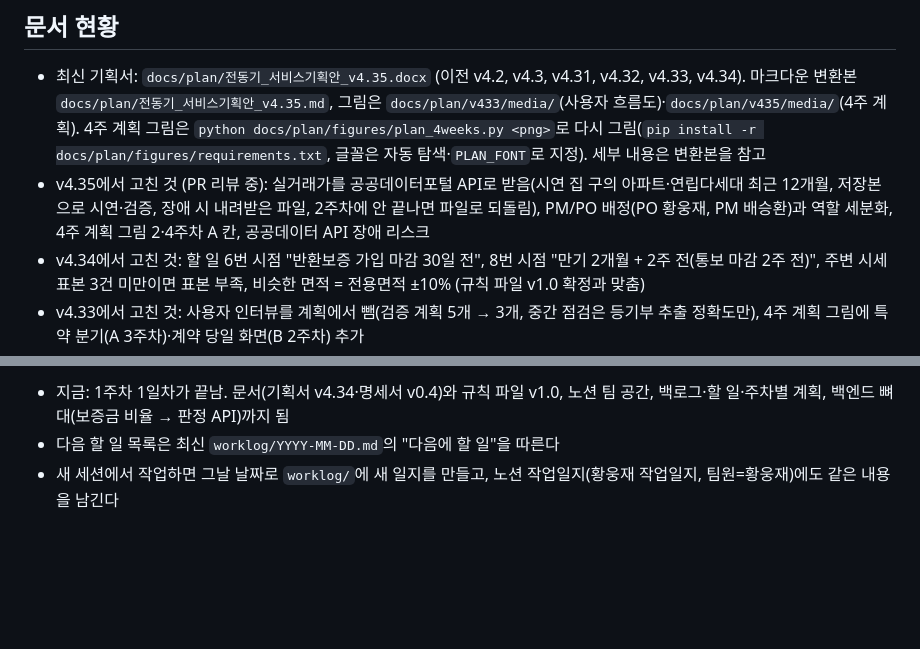
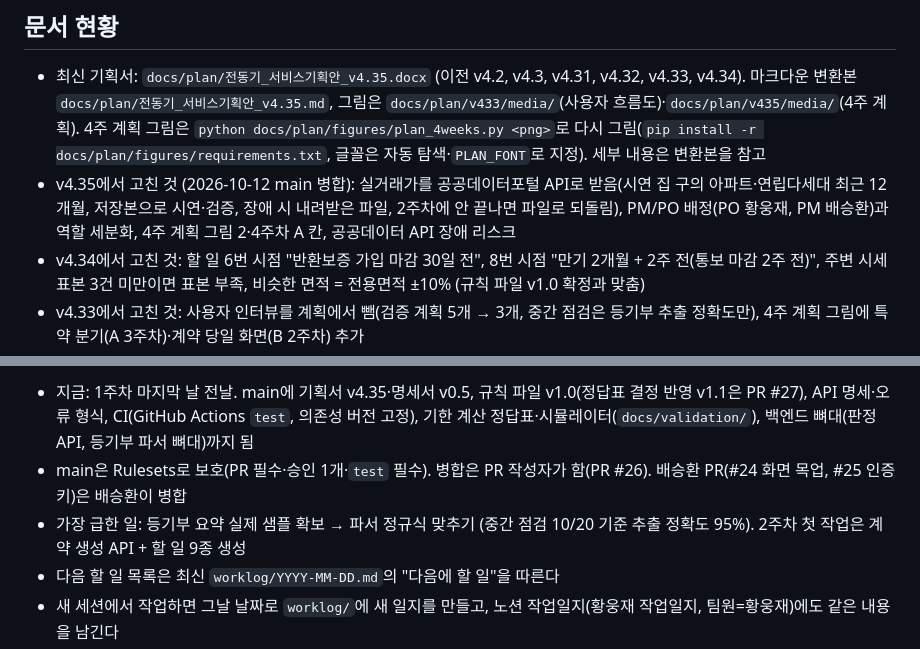
Before and after one commit to polopy07/jeonse_companion, a Markdown page: CLAUDE.md, 2 parts joined by grey strips. Rendered like a GitHub page; blank space fills up the shorter version.

Commit message:
docs: 10/12 작업일지 보완, CLAUDE.md 다음 세션 시작점 갱신
Co-Authored-By: Claude Opus 5.5 <noreply@anthropic.com>

```diff
--- a/CLAUDE.md
+++ b/CLAUDE.md
@@ -9,7 +9,7 @@
 ## 문서 현황
 
 - 최신 기획서: `docs/plan/전동기_서비스기획안_v4.35.docx` (이전 v4.2, v4.3, v4.31, v4.32, v4.33, v4.34). 마크다운 변환본 `docs/plan/전동기_서비스기획안_v4.35.md`, 그림은 `docs/plan/v433/media/`(사용자 흐름도)·`docs/plan/v435/media/`(4주 계획). 4주 계획 그림은 `python docs/plan/figures/plan_4weeks.py <png>`로 다시 그림(`pip install -r docs/plan/figures/requirements.txt`, 글꼴은 자동 탐색·`PLAN_FONT`로 지정). 세부 내용은 변환본을 참고
-- v4.35에서 고친 것 (PR 리뷰 중): 실거래가를 공공데이터포털 API로 받음(시연 집 구의 아파트·연립다세대 최근 12개월, 저장본으로 시연·검증, 장애 시 내려받은 파일, 2주차에 안 끝나면 파일로 되돌림), PM/PO 배정(PO 황웅재, PM 배승환)과 역할 세분화, 4주 계획 그림 2·4주차 A 칸, 공공데이터 API 장애 리스크
+- v4.35에서 고친 것 (2026-10-12 main 병합): 실거래가를 공공데이터포털 API로 받음(시연 집 구의 아파트·연립다세대 최근 12개월, 저장본으로 시연·검증, 장애 시 내려받은 파일, 2주차에 안 끝나면 파일로 되돌림), PM/PO 배정(PO 황웅재, PM 배승환)과 역할 세분화, 4주 계획 그림 2·4주차 A 칸, 공공데이터 API 장애 리스크
 - v4.34에서 고친 것: 할 일 6번 시점 "반환보증 가입 마감 30일 전", 8번 시점 "만기 2개월 + 2주 전(통보 마감 2주 전)", 주변 시세 표본 3건 미만이면 표본 부족, 비슷한 면적 = 전용면적 ±10% (규칙 파일 v1.0 확정과 맞춤)
 - v4.33에서 고친 것: 사용자 인터뷰를 계획에서 뺌(검증 계획 5개 → 3개, 중간 점검은 등기부 추출 정확도만), 4주 계획 그림에 특약 분기(A 3주차)·계약 당일 화면(B 2주차) 추가
 - v4.32에서 고친 것: 표지 버전 표기, 할 일 2번은 신고 비대상 계약이면 계약 직후 바로 시작, "확인 필요" 판정에서 "아파트 시세 미입력" 삭제(공시가격으로 항상 계산 가능), 기록함 보관 기간을 "반환 확인(또는 반환 대응 종료) 후 3개월"로 변경하고 갈아타기 시 이전 기록 유지 여부를 사용자가 선택
@@ -72,5 +72,7 @@
 
-- 지금: 1주차 1일차가 끝남. 문서(기획서 v4.34·명세서 v0.4)와 규칙 파일 v1.0, 노션 팀 공간, 백로그·할 일·주차별 계획, 백엔드 뼈대(보증금 비율 → 판정 API)까지 됨
+- 지금: 1주차 마지막 날 전날. main에 기획서 v4.35·명세서 v0.5, 규칙 파일 v1.0(정답표 결정 반영 v1.1은 PR #27), API 명세·오류 형식, CI(GitHub Actions `test`, 의존성 버전 고정), 기한 계산 정답표·시뮬레이터(`docs/validation/`), 백엔드 뼈대(판정 API, 등기부 파서 뼈대)까지 됨
+- main은 Rulesets로 보호(PR 필수·승인 1개·`test` 필수). 병합은 PR 작성자가 함(PR #26). 배승환 PR(#24 화면 목업, #25 인증키)은 배승환이 병합
+- 가장 급한 일: 등기부 요약 실제 샘플 확보 → 파서 정규식 맞추기 (중간 점검 10/20 기준 추출 정확도 95%). 2주차 첫 작업은 계약 생성 API + 할 일 9종 생성
 - 다음 할 일 목록은 최신 `worklog/YYYY-MM-DD.md`의 "다음에 할 일"을 따른다
 - 새 세션에서 작업하면 그날 날짜로 `worklog/`에 새 일지를 만들고, 노션 작업일지(황웅재 작업일지, 팀원=황웅재)에도 같은 내용을 남긴다
 - 노션 주요 페이지: 전동기(전세동행기록) 메인, 주차별 계획(4주 MVP), 작업일지, 문서, 백로그, 회의록, 할 일·일정
```
Also changed, not shown: other parts of CLAUDE.md (+1 -1 lines), worklog/2026-10-12.md (+6 -4 lines).
